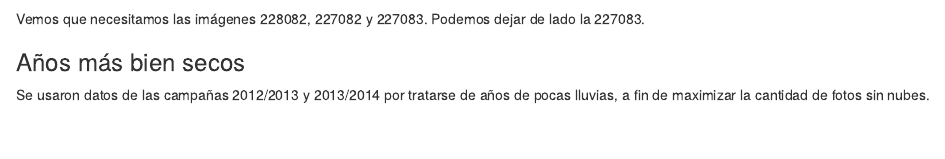
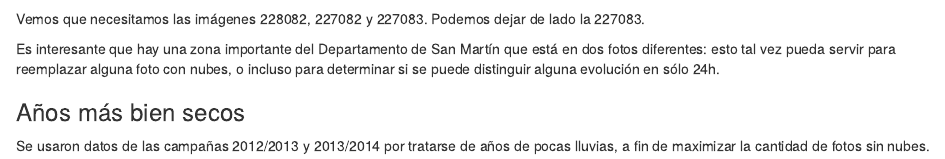
Before and after one commit to ap53/MaizSoja, an R Markdown document (2_DatosRelevados.Rmd): the page in a window 1100 px wide, from 1470 px down. Rendered offline with R 4.5, knitr and Pandoc, with nearby package versions; some code elsewhere in the file could not run offline; common packages that the code uses without loading them are loaded.

Commit message:
Comentario acerca de fotos solapadas.

```diff
--- a/2_DatosRelevados.Rmd
+++ b/2_DatosRelevados.Rmd
@@ -127,6 +127,8 @@ p.r.mapa2
 Vemos que necesitamos las imágenes 228082, 227082 y 227083.
 Podemos dejar de lado la 227083.
 
+Es interesante que hay una zona importante del Departamento de San Martín que está en dos fotos diferentes: esto tal vez pueda servir para reemplazar alguna foto con nubes, o incluso para determinar si se puede distinguir alguna evolución en sólo 24h.
+
 ### Años más bien secos
 
 Se usaron datos de las campañas 2012/2013 y 2013/2014 por tratarse de años de pocas lluvias, a fin de maximizar la cantidad de fotos sin nubes.
```
